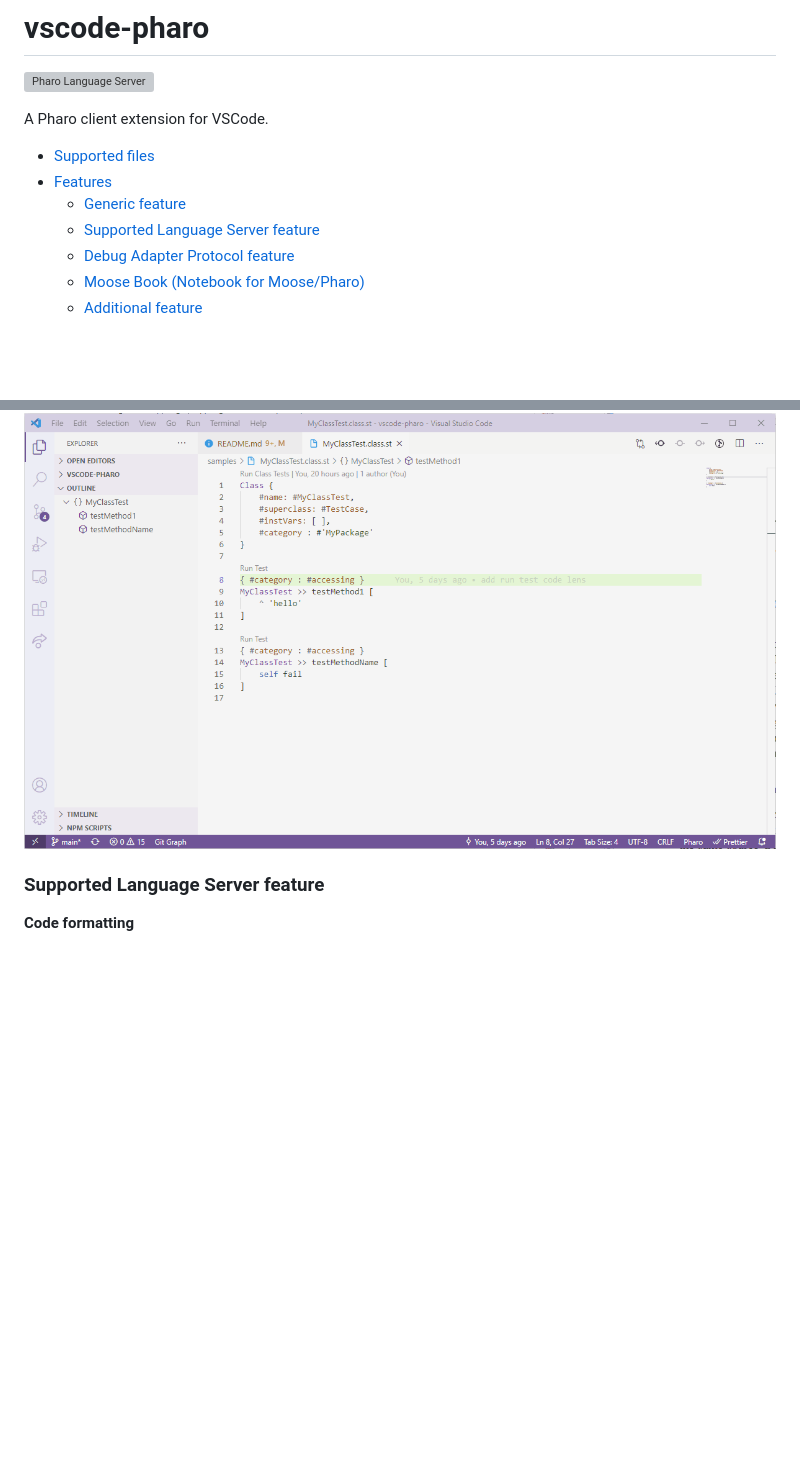
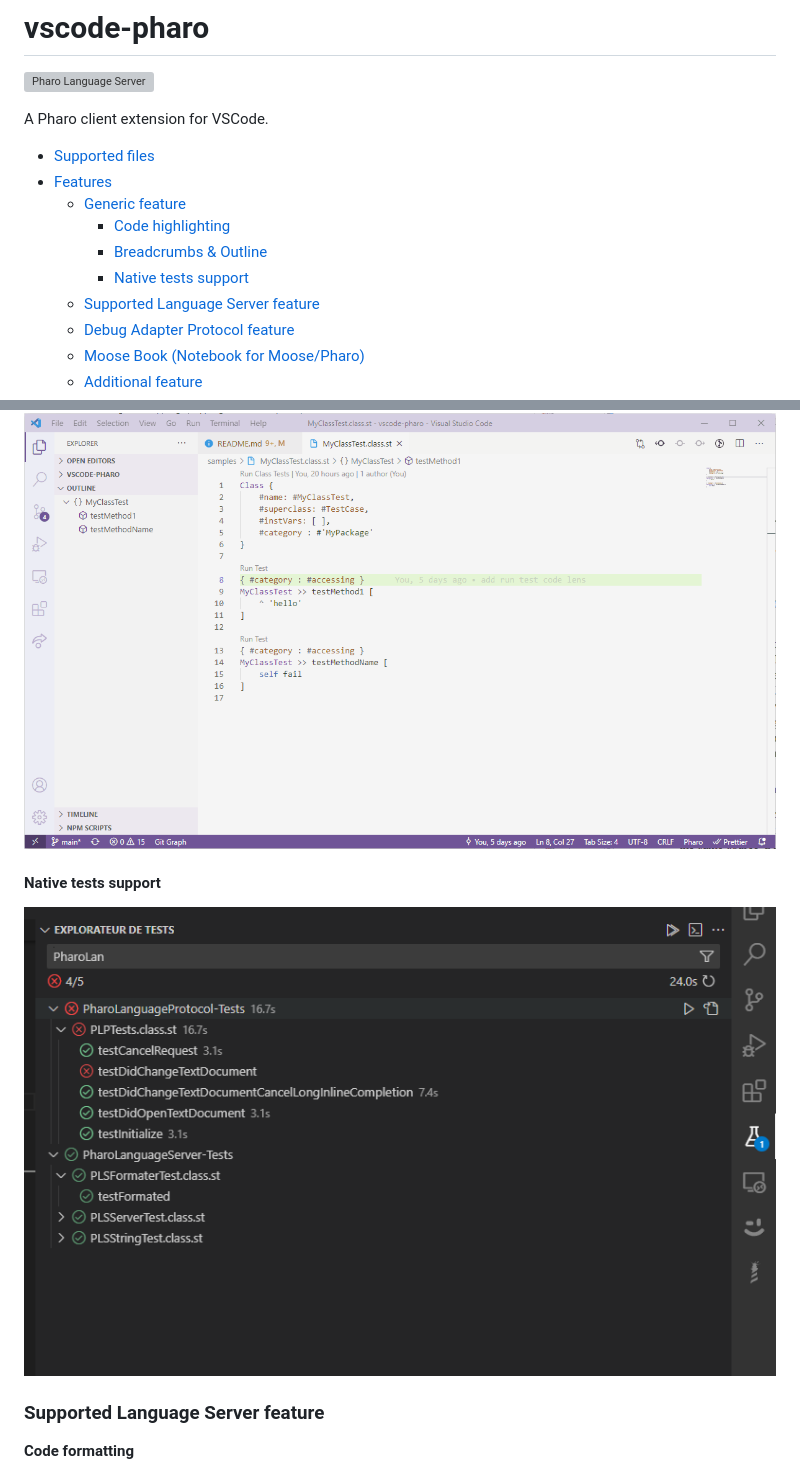
Before and after one commit to badetitou/vscode-pharo, a Markdown page: README.md, 2 parts joined by grey strips. Rendered like a GitHub page; pictures changed too: docs/img/native-test.png (added); blank space fills up the shorter version; grey boxes are pictures that could not be loaded.

Commit message:
add native test integration

```diff
--- a/README.md
+++ b/README.md
@@ -7,6 +7,9 @@ A Pharo client extension for VSCode.
 - [Supported files](#supported-files)
 - [Features](#features)
   - [Generic feature](#generic-feature)
+    - [Code highlighting](#code-highlighting)
+    - [Breadcrumbs \& Outline](#breadcrumbs--outline)
+    - [Native tests support](#native-tests-support)
   - [Supported Language Server feature](#supported-language-server-feature)
   - [Debug Adapter Protocol feature](#debug-adapter-protocol-feature)
   - [Moose Book (Notebook for Moose/Pharo)](#moose-book-notebook-for-moosepharo)
@@ -34,5 +37,9 @@ We present here the existing features
 
 ![Breadcrumbs & Outline](https://raw.githubusercontent.com/badetitou/vscode-pharo/main/docs/img/breadcrumbs-and-outline.gif)
+
+#### Native tests support
+
+![Native test image](https://raw.githubusercontent.com/badetitou/vscode-pharo/main/docs/img/native-test.png)
 
 ### Supported Language Server feature
 
```
Also changed, not shown: other parts of README.md (+2 -2 lines), CHANGELOG.md (+4 -0 lines), 5 other files.
